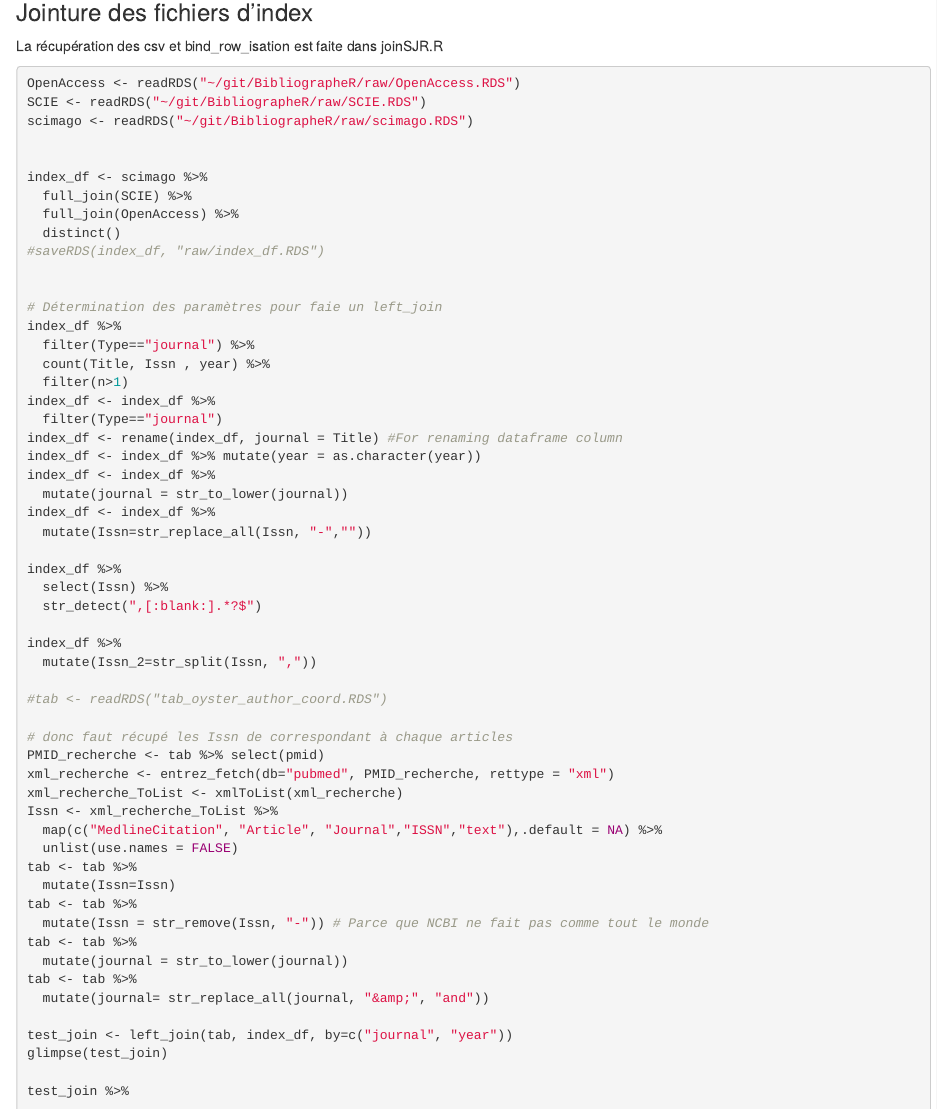
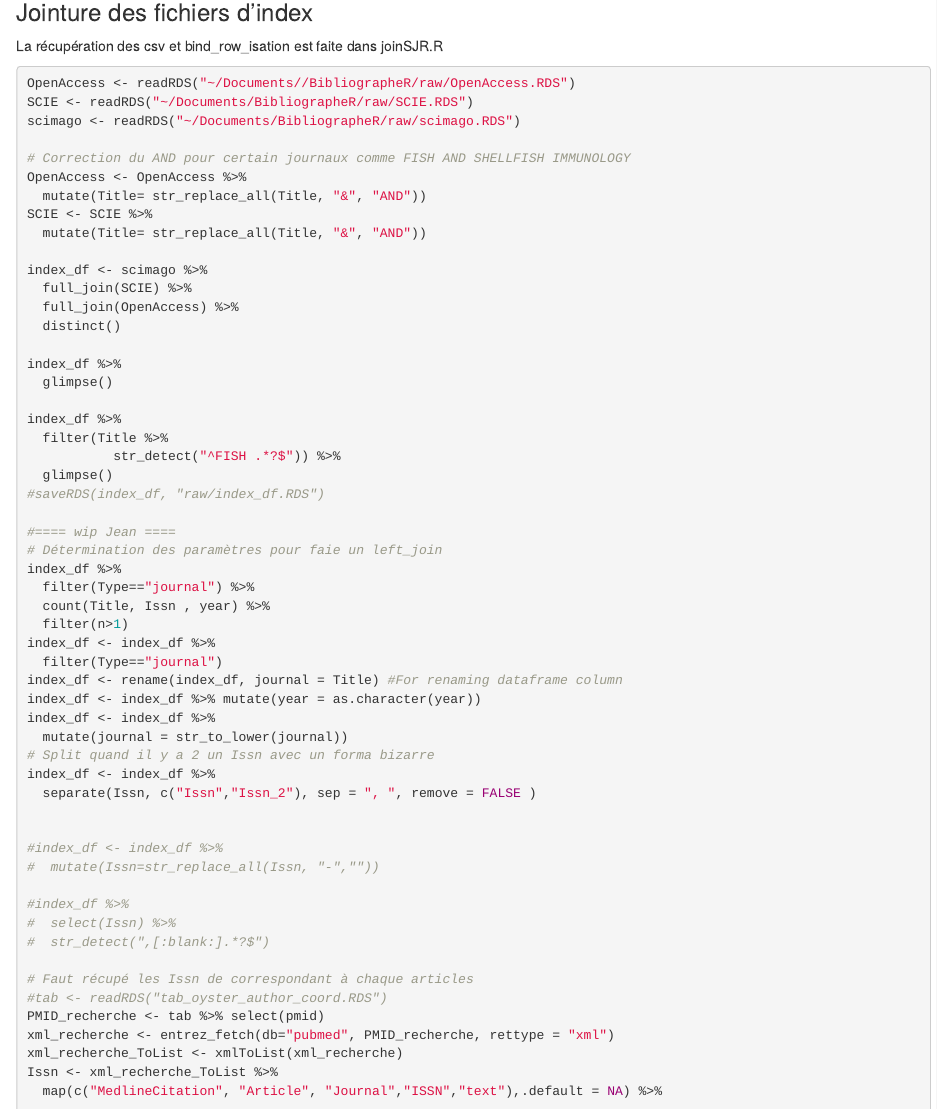
Before and after one commit to propan2one/BibliographeR, an R Markdown document (results/bazar_bibliographeR/oyster_example.Rmd): the page in a window 1100 px wide, from 17890 px down. Rendered offline with R 4.5, knitr and Pandoc, with nearby package versions; code that draws random numbers runs with fixed seeds of ours; some code elsewhere in the file could not run offline.

Commit message:
indice  50%

````diff
--- a/results/bazar_bibliographeR/oyster_example.Rmd
+++ b/results/bazar_bibliographeR/oyster_example.Rmd
@@ -764,18 +764,31 @@ tab$pmid %in% nodes$id %>% cumsum()
 La récupération des csv et bind_row_isation est faite dans joinSJR.R
 
 ```{r, eval = FALSE}
-OpenAccess <- readRDS("~/git/BibliographeR/raw/OpenAccess.RDS")
-SCIE <- readRDS("~/git/BibliographeR/raw/SCIE.RDS")
-scimago <- readRDS("~/git/BibliographeR/raw/scimago.RDS")
+OpenAccess <- readRDS("~/Documents//BibliographeR/raw/OpenAccess.RDS")
+SCIE <- readRDS("~/Documents/BibliographeR/raw/SCIE.RDS")
+scimago <- readRDS("~/Documents/BibliographeR/raw/scimago.RDS")
 
+# Correction du AND pour certain journaux comme FISH AND SHELLFISH IMMUNOLOGY
+OpenAccess <- OpenAccess %>%
+  mutate(Title= str_replace_all(Title, "&", "AND"))
+SCIE <- SCIE %>%
+  mutate(Title= str_replace_all(Title, "&", "AND"))
 
 index_df <- scimago %>%
   full_join(SCIE) %>%
   full_join(OpenAccess) %>%
   distinct()
+
+index_df %>%
+  glimpse()
+
+index_df %>%
+  filter(Title %>%
+           str_detect("^FISH .*?$")) %>%
+  glimpse()
 #saveRDS(index_df, "raw/index_df.RDS")
 
-
+#==== wip Jean ====
 # Détermination des paramètres pour faie un left_join
 index_df %>%
   filter(Type=="journal") %>%
@@ -787,19 +800,20 @@ index_df <- rename(index_df, journal = Title) #For renaming dataframe column
 index_df <- index_df %>% mutate(year = as.character(year))
 index_df <- index_df %>%
   mutate(journal = str_to_lower(journal))
+# Split quand il y a 2 un Issn avec un forma bizarre
 index_df <- index_df %>%
-  mutate(Issn=str_replace_all(Issn, "-",""))
+  separate(Issn, c("Issn","Issn_2"), sep = ", ", remove = FALSE )
 
-index_df %>%
-  select(Issn) %>%
-  str_detect(",[:blank:].*?$")
 
-index_df %>%
-  mutate(Issn_2=str_split(Issn, ","))
+#index_df <- index_df %>%
+#  mutate(Issn=str_replace_all(Issn, "-",""))
 
+#index_df %>%
+#  select(Issn) %>%
+#  str_detect(",[:blank:].*?$")
+
+# Faut récupé les Issn de correspondant à chaque articles
 #tab <- readRDS("tab_oyster_author_coord.RDS")
-
-# donc faut récupé les Issn de correspondant à chaque articles
 PMID_recherche <- tab %>% select(pmid)
 xml_recherche <- entrez_fetch(db="pubmed", PMID_recherche, rettype = "xml")
 xml_recherche_ToList <- xmlToList(xml_recherche)
@@ -815,7 +829,7 @@ tab <- tab %>%
 tab <- tab %>%
   mutate(journal= str_replace_all(journal, "&amp;", "and"))
 
-test_join <- left_join(tab, index_df, by=c("journal", "year"))
+test_join <- left_join(tab, index_df)
 glimpse(test_join)
 
 test_join %>%
````
Also changed, not shown: results/bazar_bibliographeR/oyster_example.Rmd (4 more changed lines).
